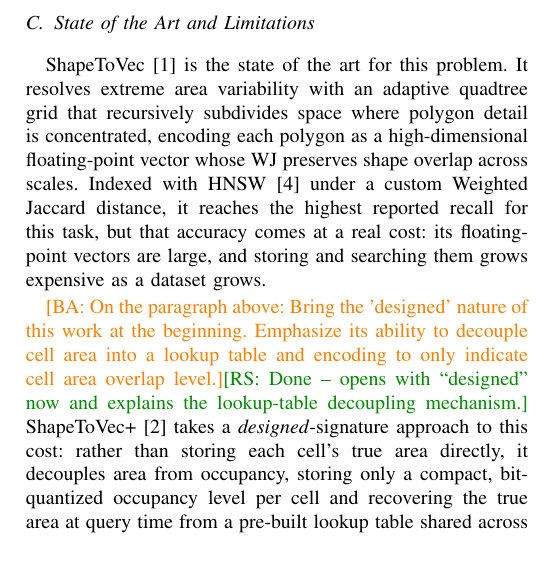
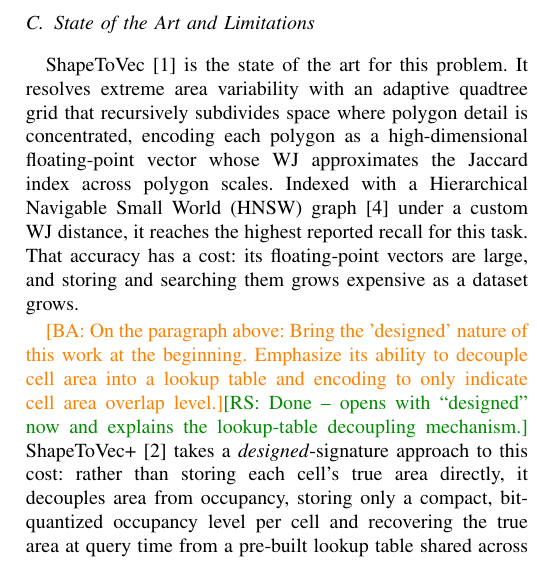
Before and after one commit to ruban-ai/polygon-ann-ml-embeddings, a LaTeX paper (term_project/SigSpatial/IEEE/conference_101719.tex): part of one column of page 2 of 9, cut so that both start at the same text. Compiled offline with pdfLaTeX.

Commit message:
auto: conference_101719.tex

```diff
--- a/term_project/SigSpatial/IEEE/conference_101719.tex
+++ b/term_project/SigSpatial/IEEE/conference_101719.tex
@@ -126,11 +126,11 @@
 ShapeToVec~\cite{shape2vec} is the state of the art for this problem. It resolves
 extreme area variability with an adaptive quadtree grid that recursively subdivides
 space where polygon detail is concentrated, encoding each polygon as a
-high-dimensional floating-point vector whose WJ preserves shape overlap across
-scales. Indexed with HNSW~\cite{hnsw20} under a custom Weighted Jaccard distance, it
-reaches the highest reported recall for this task, but that accuracy comes at a real
-cost: its floating-point vectors are large, and storing and searching them grows
-expensive as a dataset grows.
+high-dimensional floating-point vector whose WJ approximates the Jaccard index across
+polygon scales. Indexed with a Hierarchical Navigable Small World (HNSW)
+graph~\cite{hnsw20} under a custom WJ distance, it reaches the highest reported
+recall for this task. That accuracy has a cost: its floating-point vectors are
+large, and storing and searching them grows expensive as a dataset grows.
 
 \ba{On the paragraph above: Bring the 'designed' nature of this work at the
 beginning. Emphasize its ability to decouple cell area into a lookup table and
```
